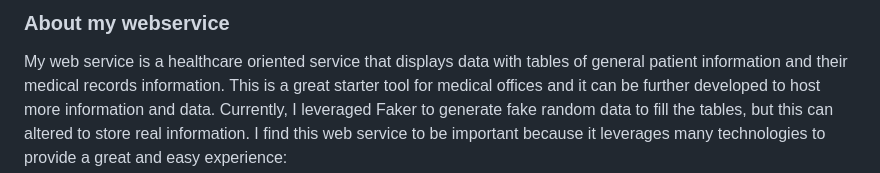
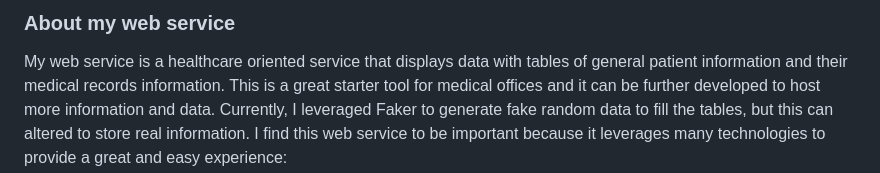
Before and after one commit to Bonjiang/flask_e2e_project, a Markdown page: docs/README.md, the part around the change. Rendered like a GitHub page.

```diff
--- a/docs/README.md
+++ b/docs/README.md
@@ -1,4 +1,4 @@
-### About my webservice
+### About my web service
 
 My web service is a healthcare oriented service that displays data with tables of general patient information and their medical records information. This is a great starter tool for medical offices and it can be further developed to host more information and data. Currently, I leveraged Faker to generate fake random data to fill the tables, but this can altered to store real information. I find this web service to be important because it leverages many technologies to provide a great and easy experience:
 
```
